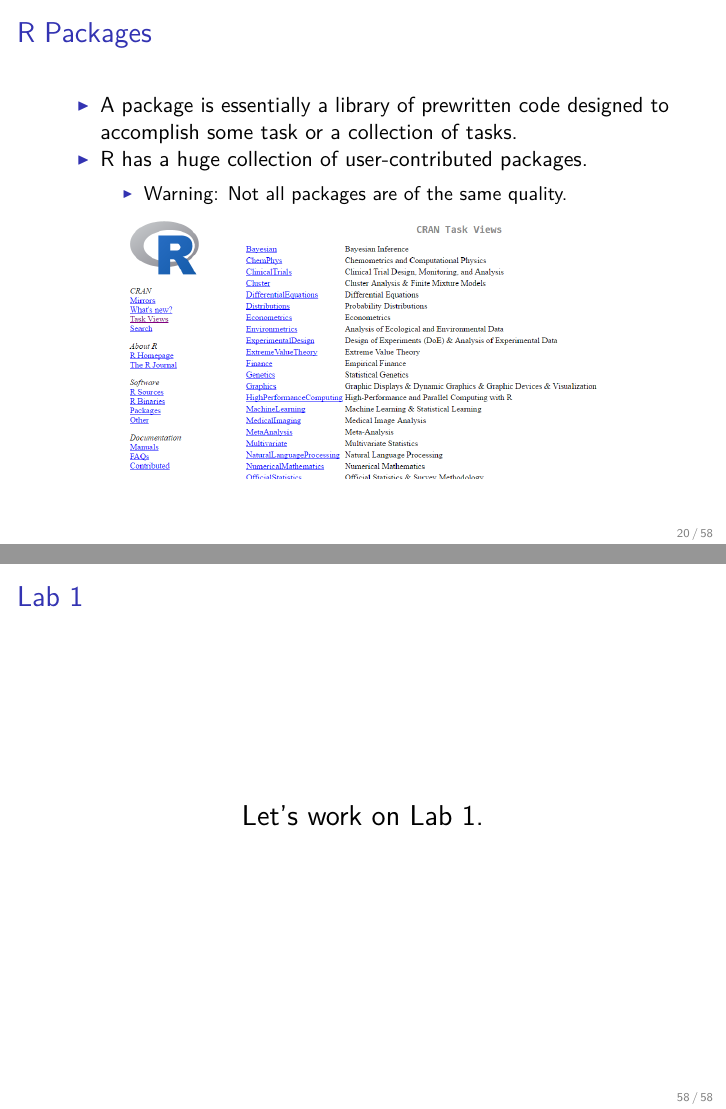
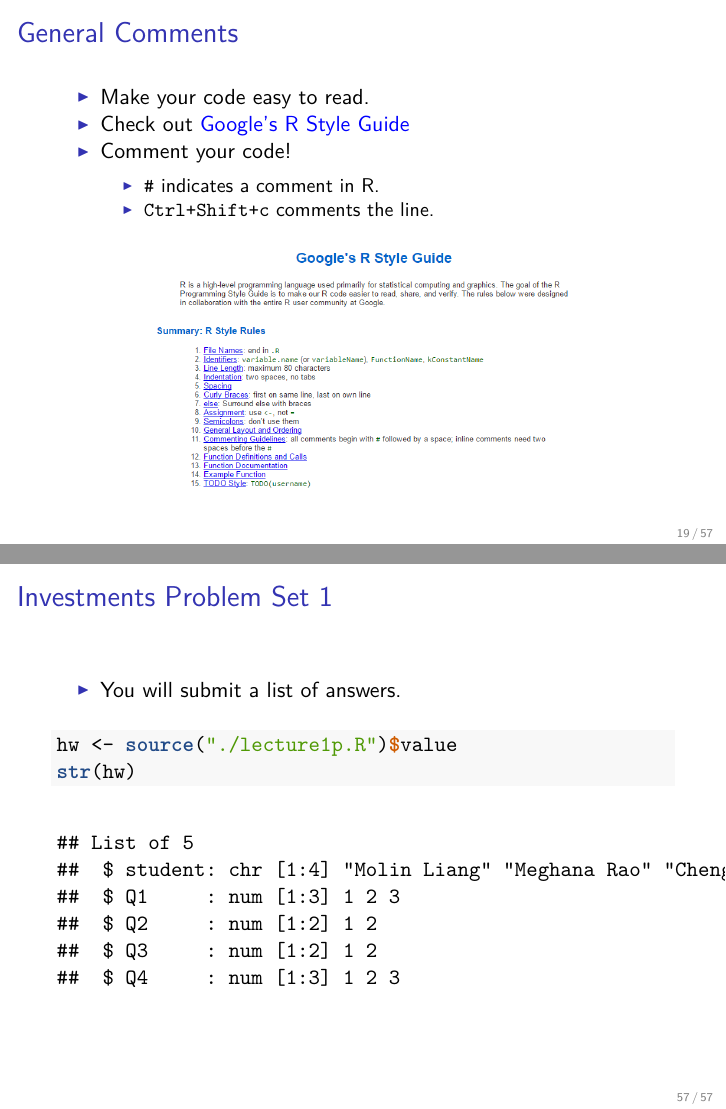
Before and after one commit to MatixR/mfeR2017, an R Markdown document (week1/week1.Rmd): pages 20 and 58 of 58 before the commit and pages 19 and 57 of 57 after it, joined at a grey line. The pictures show the output file week1/week1.pdf that the author committed with the source.

Commit message:
removed the last slide

````diff
--- a/week1/week1.Rmd
+++ b/week1/week1.Rmd
@@ -176,6 +176,7 @@ slide_level: 2
 - Check out [Google's R Style Guide](https://google.github.io/styleguide/Rguide.xml)
 - Comment your code!
     - `#` indicates a comment in R.
+    - `Ctrl+Shift+c` comments the line.
 
 \centerline{
   \includegraphics[width=\textwidth,height=0.5\textheight,keepaspectratio]{./graphics/styleguide.png}
@@ -551,11 +552,7 @@
 
 ## Investments Problem Set 1
 - You will submit a list of answers.
-```{r}
+```{r,tidy=TRUE,size="footnotesize"}
 hw <- source("./lecture1p.R")$value
 str(hw)
 ```
-## Lab 1
-\begin{center}
-\Large Let's work on Lab 1.
-\end{center}
````
Also changed, not shown: week1/week1.pdf.
